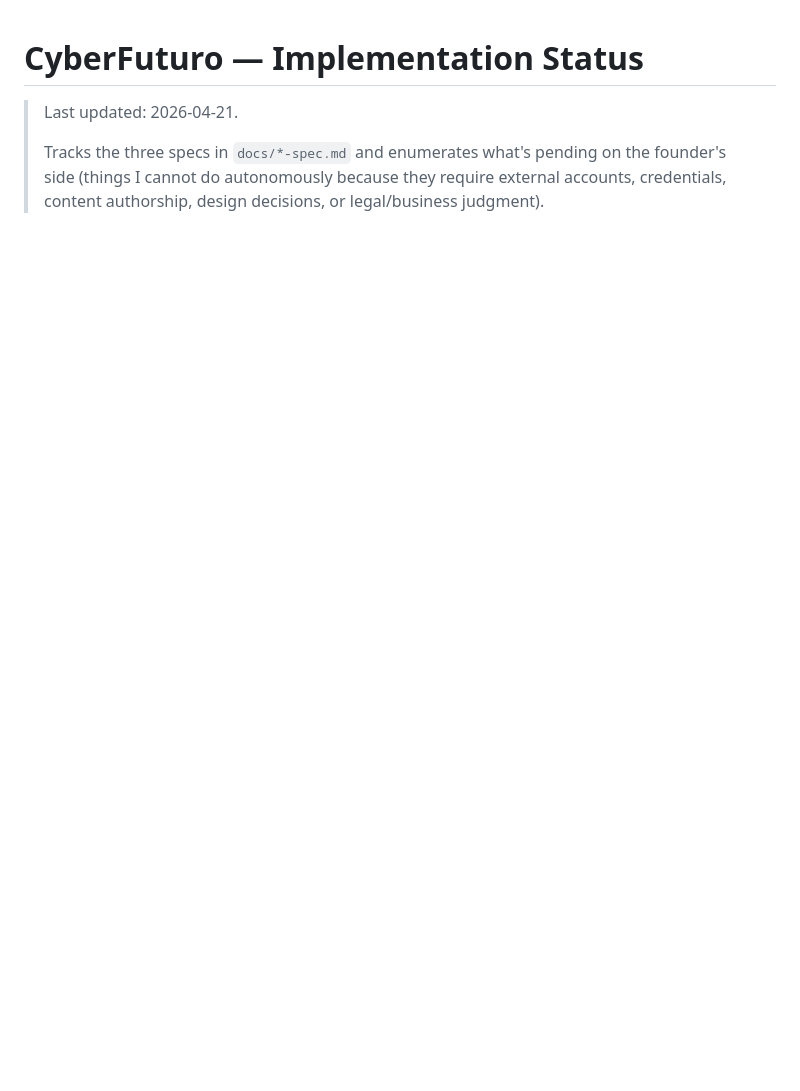
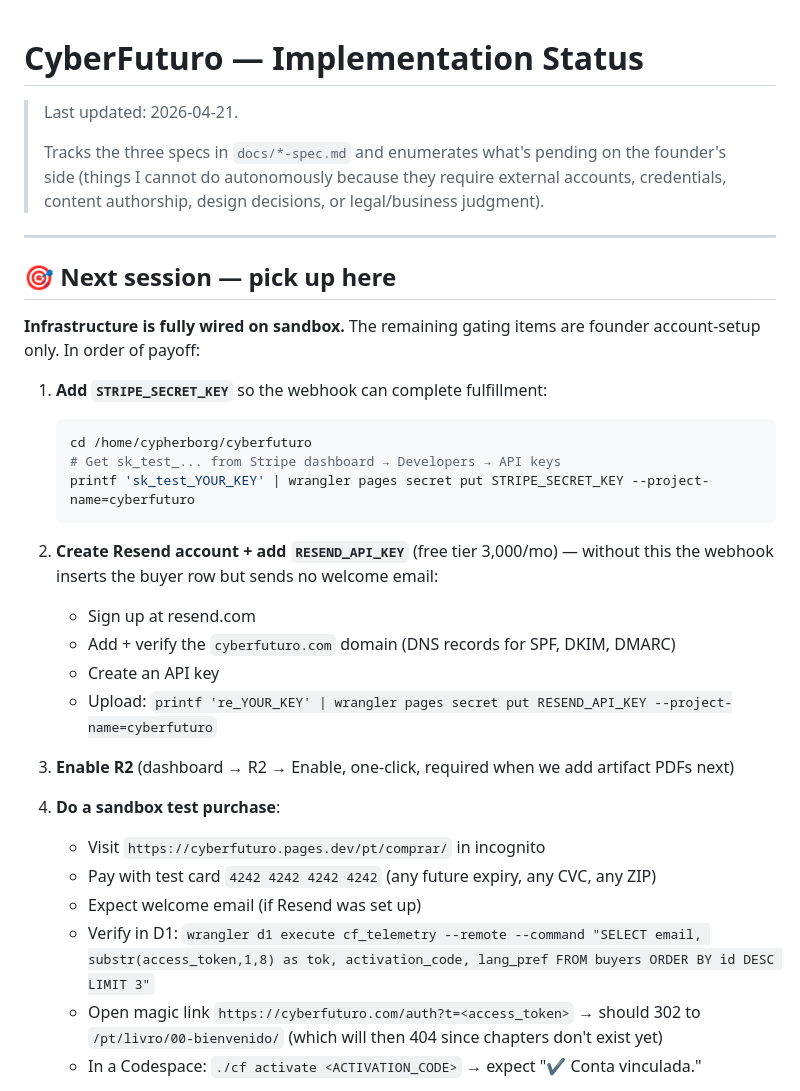
Before and after one commit to notifuturo/cyberfuturo, a Markdown page: docs/implementation-status.md, the part around one of its changes. Rendered like a GitHub page; blank space fills up the shorter version.

````diff
--- a/docs/implementation-status.md
+++ b/docs/implementation-status.md
@@ -3,3 +3,33 @@
 > Last updated: 2026-04-21.
 >
 > Tracks the three specs in `docs/*-spec.md` and enumerates what's pending on the founder's side (things I cannot do autonomously because they require external accounts, credentials, content authorship, design decisions, or legal/business judgment).
+
+---
+
+## 🎯 Next session — pick up here
+
+**Infrastructure is fully wired on sandbox.** The remaining gating items are founder account-setup only. In order of payoff:
+
+1. **Add `STRIPE_SECRET_KEY`** so the webhook can complete fulfillment:
+   ```bash
+   cd /home/cypherborg/cyberfuturo
+   # Get sk_test_... from Stripe dashboard → Developers → API keys
+   printf 'sk_test_YOUR_KEY' | wrangler pages secret put STRIPE_SECRET_KEY --project-name=cyberfuturo
+   ```
+
+2. **Create Resend account + add `RESEND_API_KEY`** (free tier 3,000/mo) — without this the webhook inserts the buyer row but sends no welcome email:
+   - Sign up at resend.com
+   - Add + verify the `cyberfuturo.com` domain (DNS records for SPF, DKIM, DMARC)
+   - Create an API key
+   - Upload: `printf 're_YOUR_KEY' | wrangler pages secret put RESEND_API_KEY --project-name=cyberfuturo`
+
+3. **Enable R2** (dashboard → R2 → Enable, one-click, required when we add artifact PDFs next)
+
+4. **Do a sandbox test purchase**:
+   - Visit `https://cyberfuturo.pages.dev/pt/comprar/` in incognito
+   - Pay with test card `4242 4242 4242 4242` (any future expiry, any CVC, any ZIP)
+   - Expect welcome email (if Resend was set up)
+   - Verify in D1: `wrangler d1 execute cf_telemetry --remote --command "SELECT email, substr(access_token,1,8) as tok, activation_code, lang_pref FROM buyers ORDER BY id DESC LIMIT 3"`
+   - Open magic link `https://cyberfuturo.com/auth?t=<access_token>` → should 302 to `/pt/livro/00-bienvenido/` (which will then 404 since chapters don't exist yet)
+   - In a Codespace: `./cf activate <ACTIVATION_CODE>` → expect "✔ Conta vinculada."
+
````
Also changed, not shown: other parts of docs/implementation-status.md (+24 -0 lines).
